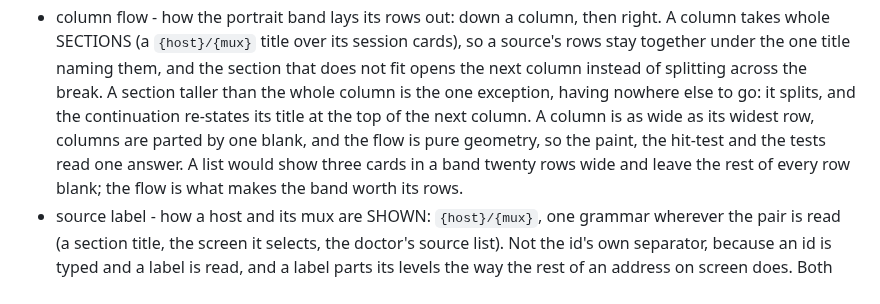
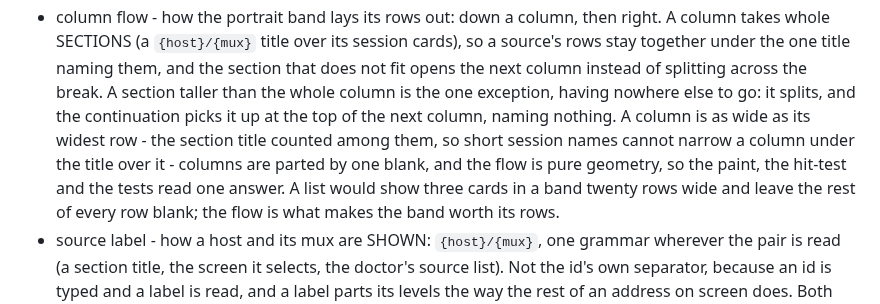
Before and after one commit to zer0ken/xmux, a Markdown page: CONTEXT.md, the part around the change. Drawn GitHub-style.

```diff
--- a/CONTEXT.md
+++ b/CONTEXT.md
@@ -156,9 +156,11 @@ UI elements a user perceives as distinct things:
   source's rows stay together under the one title naming them, and the section that
   does not fit opens the next column instead of splitting across the break. A section
   taller than the whole column is the one exception, having nowhere else to go: it
-  splits, and the continuation re-states its title at the top of the next column. A
-  column is as wide as its widest row, columns are parted by one blank, and the flow is
-  pure geometry, so the paint, the hit-test and the tests read one answer. A list would
+  splits, and the continuation picks it up at the top of the next column, naming nothing.
+  A column is as wide as its widest row - the section title counted among them, so short
+  session names cannot narrow a column under the title over it - columns are parted by
+  one blank, and the flow is pure geometry, so the paint, the hit-test and the tests read
+  one answer. A list would
   show three cards in a band twenty rows wide and leave the rest of every row blank; the
   flow is what makes the band worth its rows.
 - source label - how a host and its mux are SHOWN: `{host}/{mux}`, one grammar wherever
```
Also changed, not shown: docs/requirements.md (+6 -6 lines), src/ui/AGENTS.md (+6 -0 lines).
